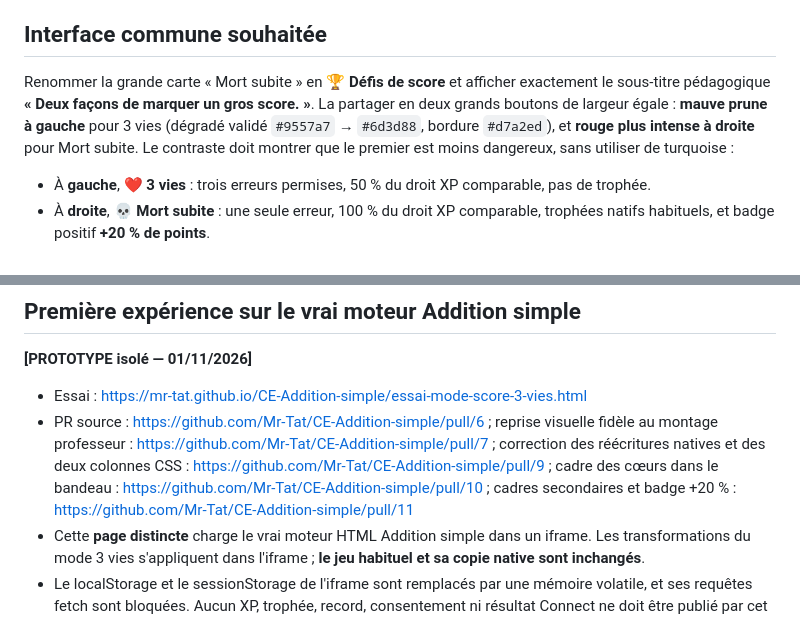
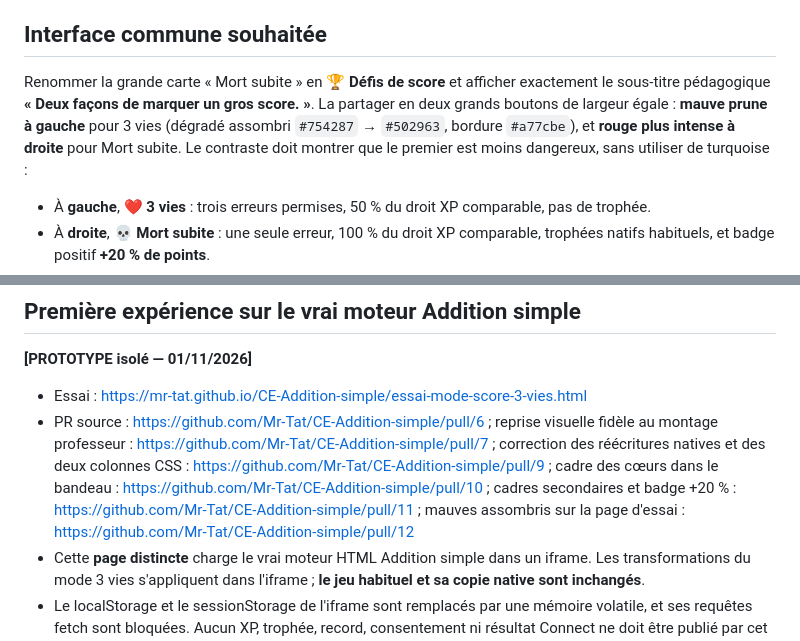
Before and after one commit to Mr-Tat/Mathas-Connect, a Markdown page: docs/integrations/PROJET_DEFIS_SCORE_3_VIES_20261101.md, 2 parts joined by grey strips. Rendered like a GitHub page.

Commit message:
docs: assombrir la palette de référence du mode 3 vies

```diff
--- a/docs/integrations/PROJET_DEFIS_SCORE_3_VIES_20261101.md
+++ b/docs/integrations/PROJET_DEFIS_SCORE_3_VIES_20261101.md
@@ -6,7 +6,7 @@
 
 ## Interface commune souhaitée
 
-Renommer la grande carte « Mort subite » en **🏆 Défis de score** et afficher exactement le sous-titre pédagogique **« Deux façons de marquer un gros score. »**. La partager en deux grands boutons de largeur égale : **mauve prune à gauche** pour 3 vies (dégradé validé `#9557a7` → `#6d3d88`, bordure `#d7a2ed`), et **rouge plus intense à droite** pour Mort subite. Le contraste doit montrer que le premier est moins dangereux, sans utiliser de turquoise :
+Renommer la grande carte « Mort subite » en **🏆 Défis de score** et afficher exactement le sous-titre pédagogique **« Deux façons de marquer un gros score. »**. La partager en deux grands boutons de largeur égale : **mauve prune à gauche** pour 3 vies (dégradé assombri `#754287` → `#502963`, bordure `#a77cbe`), et **rouge plus intense à droite** pour Mort subite. Le contraste doit montrer que le premier est moins dangereux, sans utiliser de turquoise :
 - À **gauche**, **❤️ 3 vies** : trois erreurs permises, 50 % du droit XP comparable, pas de trophée.
 - À **droite**, **💀 Mort subite** : une seule erreur, 100 % du droit XP comparable, trophées natifs habituels, et badge positif **+20 % de points**.
 - **Ordre et discrétion des informations validés sur montage (01/11/2026)** : dans le bouton **3 vies**, afficher « Sans trophée » puis « 50 % des XP » ; dans **Mort subite**, afficher **« +20 % de points » puis « 100 % des XP »**. Entourer les deux lignes de chaque bouton d’un **petit cadre à fond translucide et bordure fine**, avec des textes plus discrets que les noms des modes. À l'intérieur du cadre Mort subite, faire ressortir « +20 % de points » dans **un badge doré compact**. Pas de badge autour des XP ni de cadre extérieur supplémentaire.
@@ -48,7 +48,7 @@ Les séries normales **4 / 10 / 20 calculs restent totalement inchangées**, y c
 **[PROTOTYPE isolé — 01/11/2026]**
 
 - Essai : https://mr-tat.github.io/CE-Addition-simple/essai-mode-score-3-vies.html
-- PR source : https://github.com/Mr-Tat/CE-Addition-simple/pull/6 ; reprise visuelle fidèle au montage professeur : https://github.com/Mr-Tat/CE-Addition-simple/pull/7 ; correction des réécritures natives et des deux colonnes CSS : https://github.com/Mr-Tat/CE-Addition-simple/pull/9 ; cadre des cœurs dans le bandeau : https://github.com/Mr-Tat/CE-Addition-simple/pull/10 ; cadres secondaires et badge +20 % : https://github.com/Mr-Tat/CE-Addition-simple/pull/11
+- PR source : https://github.com/Mr-Tat/CE-Addition-simple/pull/6 ; reprise visuelle fidèle au montage professeur : https://github.com/Mr-Tat/CE-Addition-simple/pull/7 ; correction des réécritures natives et des deux colonnes CSS : https://github.com/Mr-Tat/CE-Addition-simple/pull/9 ; cadre des cœurs dans le bandeau : https://github.com/Mr-Tat/CE-Addition-simple/pull/10 ; cadres secondaires et badge +20 % : https://github.com/Mr-Tat/CE-Addition-simple/pull/11 ; mauves assombris sur la page d'essai : https://github.com/Mr-Tat/CE-Addition-simple/pull/12
 - Cette **page distincte** charge le vrai moteur HTML Addition simple dans un iframe. Les transformations du mode 3 vies s'appliquent dans l'iframe ; **le jeu habituel et sa copie native sont inchangés**.
 - Le localStorage et le sessionStorage de l'iframe sont remplacés par une mémoire volatile, et ses requêtes fetch sont bloquées. Aucun XP, trophée, record, consentement ni résultat Connect ne doit être publié par cet essai.
 - **Piège moteur détecté et corrigé dans l’essai** : un script natif restaure « Continue jusqu’à la première erreur. » et « Lancer la mort subite » après le chargement ; une règle CSS impose un bouton pleine largeur. Le prototype doit préserver la phrase du professeur et les quatre lignes XP/bonus, protéger la réécriture et maintenir les boutons explicitement en colonne 1 / colonne 2. Aucun correctif de ce type ne doit être appliqué aveuglément aux autres applications.
```
